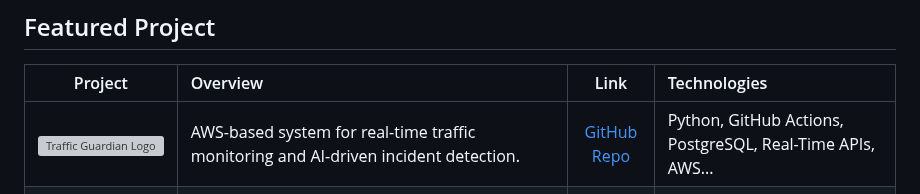
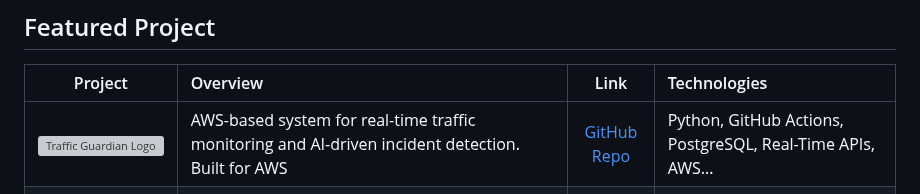
Before and after one commit to NicholasDobson/NicholasDobson, a Markdown page: README.md, the part around the change. GitHub-like rendering; grey boxes are pictures that could not be loaded.

Commit message:
overview update
Updated the README to add new project details and improve formatting.

```diff
--- a/README.md
+++ b/README.md
@@ -100,7 +100,7 @@
 
 | Project | Overview | Link | Technologies |
 |:------:|:--------|:----:|:-----------|
-| ![Traffic Guardian Logo](https://github.com/COS301-SE-2025/Traffic-Guardian/blob/main/assets/TrafficGuardianLogo1_Light.PNG) | AWS-based system for real-time traffic monitoring and AI-driven incident detection. | [GitHub Repo](https://github.com/COS301-SE-2025/Traffic-Guardian) | Python, GitHub Actions, PostgreSQL, Real-Time APIs, AWS... |
+| ![Traffic Guardian Logo](https://github.com/COS301-SE-2025/Traffic-Guardian/blob/main/assets/TrafficGuardianLogo1_Light.PNG) | AWS-based system for real-time traffic monitoring and AI-driven incident detection. Built for AWS | [GitHub Repo](https://github.com/COS301-SE-2025/Traffic-Guardian) | Python, GitHub Actions, PostgreSQL, Real-Time APIs, AWS... |
 | ![Smart AgriCloud](https://github.com/NicholasDobson/IMY772Project/raw/main/AMR_Image.png) | Smart AgriCloud is a cloud-based Progressive Web Application (PWA) designed to support agricultural research through real-time environmental data processing, image-based plant health analysis, and secure, scalable cloud infrastructure. | [GitHub Repo](https://github.com/NicholasDobson/IMY772Project) | React, PWA, AWS Lambda,	API Gateway, S3, DynamoDB, RDS, AWS IAM GitHub Actions, AI	Image classification (ML) |
 ---
 
```
